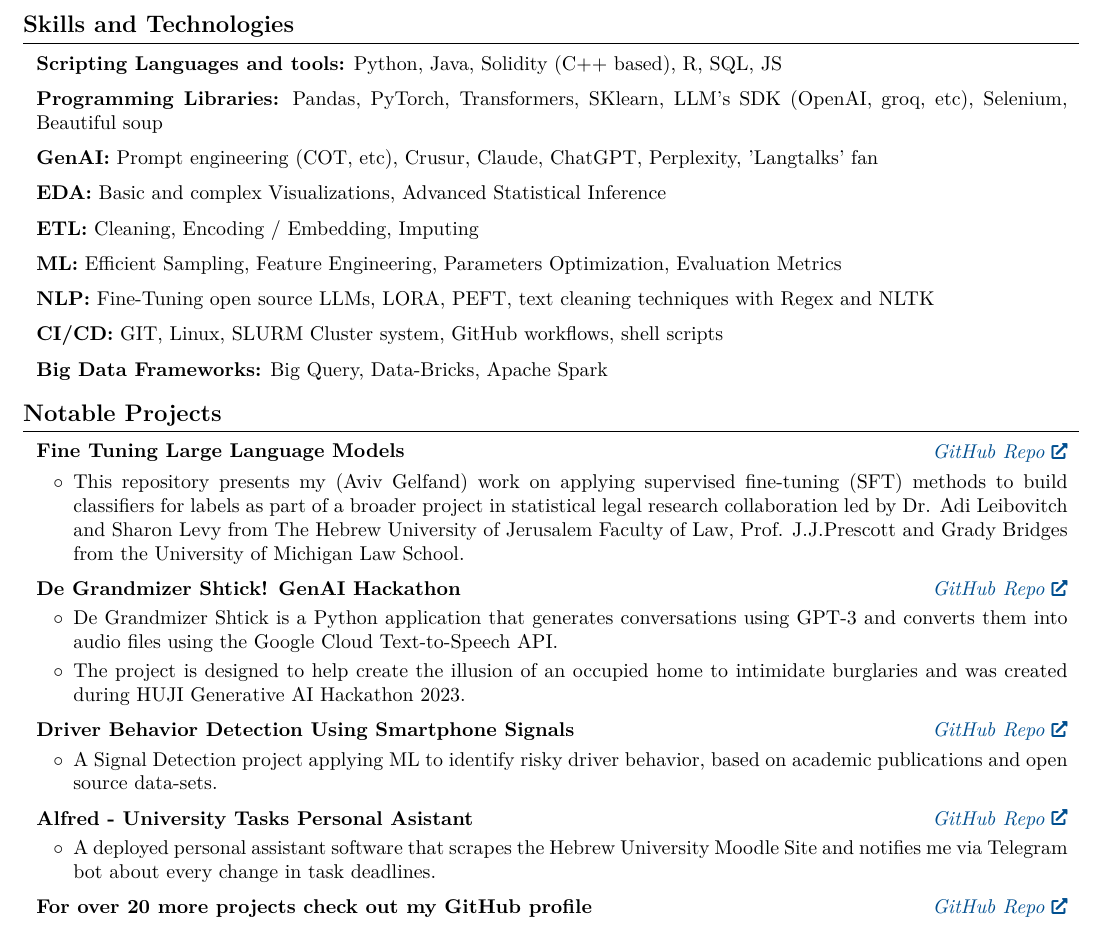
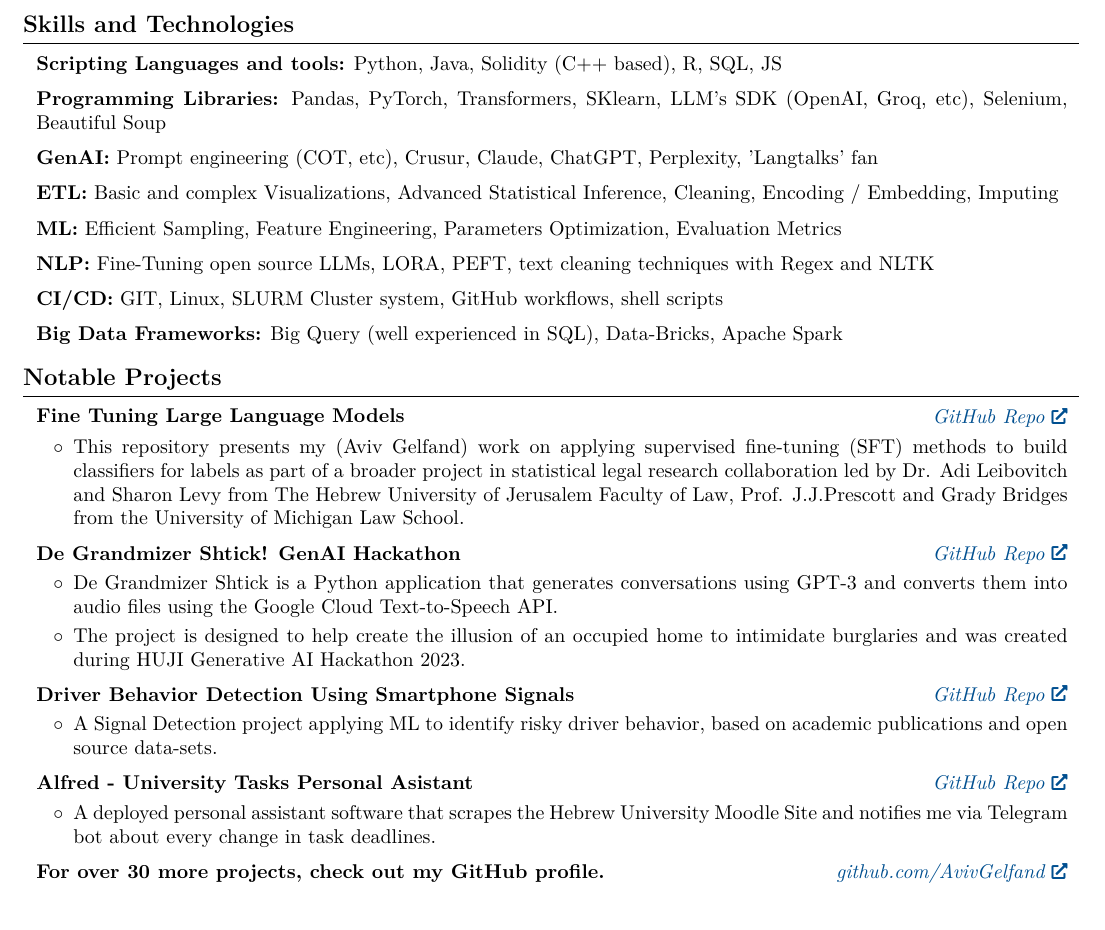
Before and after one commit to AvivGelfand/Resume, a LaTeX CV (Aviv_Gelfand_CV.tex): part of page 2 of 2, cut so that both start at the same text. Compiled offline with pdfLaTeX.

Commit message:
Render the latest CV

```diff
--- a/Aviv_Gelfand_CV.tex
+++ b/Aviv_Gelfand_CV.tex
@@ -329,7 +329,7 @@
         \vspace{0.2 cm}
 
         \begin{onecolentry}
-            \textbf{Programming Libraries:} Pandas, PyTorch, Transformers, SKlearn, LLM's SDK (OpenAI, groq, etc), Selenium, Beautiful soup
+            \textbf{Programming Libraries:} Pandas, PyTorch, Transformers, SKlearn, LLM's SDK (OpenAI, Groq, etc), Selenium, Beautiful Soup
         \end{onecolentry}
 
         \vspace{0.2 cm}
@@ -341,13 +341,7 @@
         \vspace{0.2 cm}
 
         \begin{onecolentry}
-            \textbf{EDA:} Basic and complex Visualizations, Advanced Statistical Inference
-        \end{onecolentry}
-
-        \vspace{0.2 cm}
-
-        \begin{onecolentry}
-            \textbf{ETL:} Cleaning, Encoding / Embedding, Imputing
+            \textbf{ETL:} Basic and complex Visualizations, Advanced Statistical Inference, Cleaning, Encoding / Embedding, Imputing
         \end{onecolentry}
 
         \vspace{0.2 cm}
@@ -371,7 +365,7 @@
         \vspace{0.2 cm}
 
         \begin{onecolentry}
-            \textbf{Big Data Frameworks:} Big Query, Data-Bricks, Apache Spark
+            \textbf{Big Data Frameworks:} Big Query (well experienced in SQL), Data-Bricks, Apache Spark
         \end{onecolentry}
 
 
@@ -453,8 +447,8 @@
         \begin{twocolentry}{
 
 
-        \textit{\href{https://github.com/AvivGelfand}{GitHub Repo}}}
-            \textbf{For over 20 more projects check out my GitHub profile}
+        \textit{\href{https://github.com/AvivGelfand}{github.com/AvivGelfand}}}
+            \textbf{For over 30 more projects, check out my GitHub profile.}
         \end{twocolentry}
 
 
```
Also changed, not shown: Aviv_Gelfand_CV.pdf, Aviv_Gelfand_CV_2.png, README.md, 1 other file.
